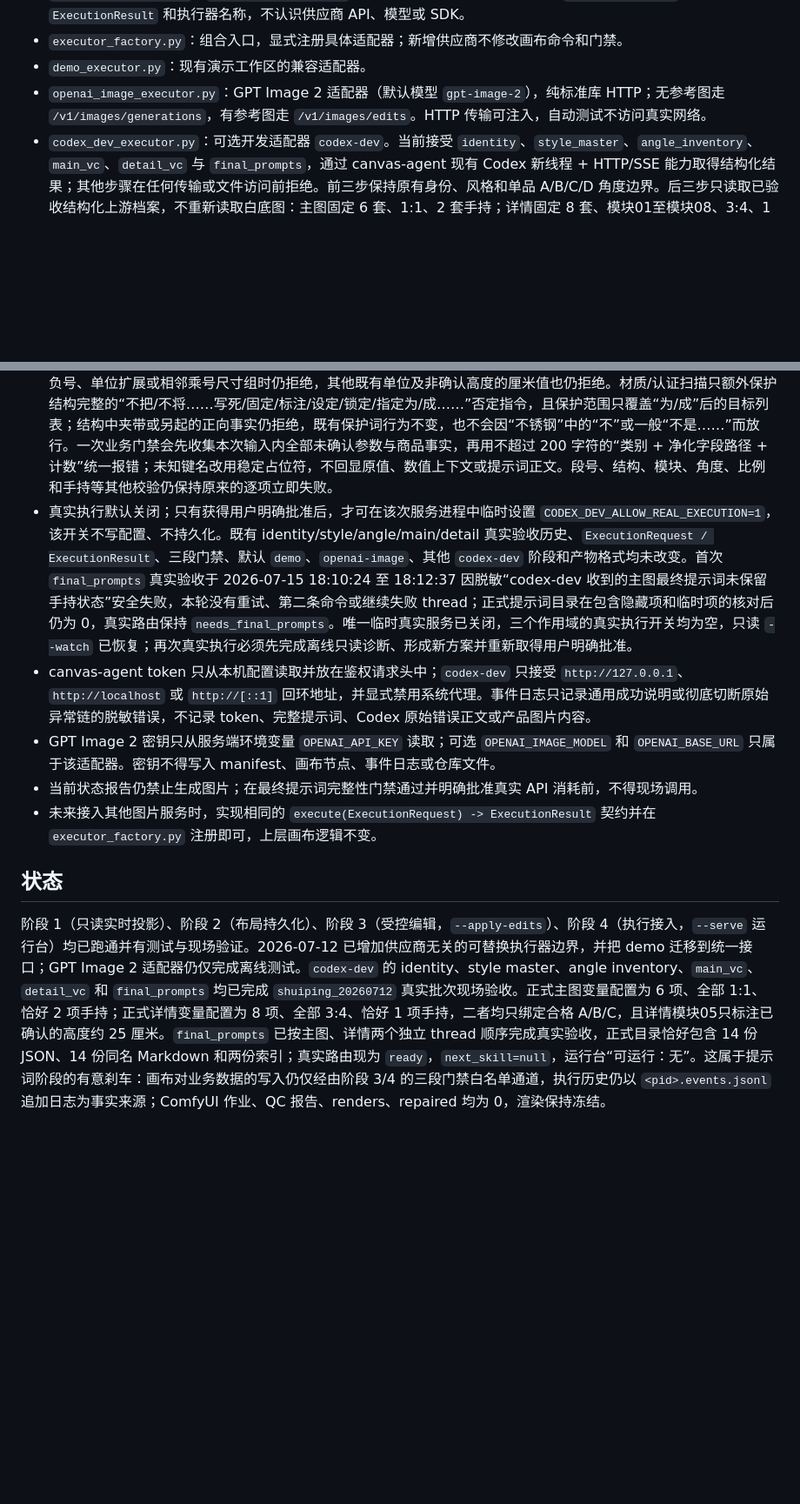
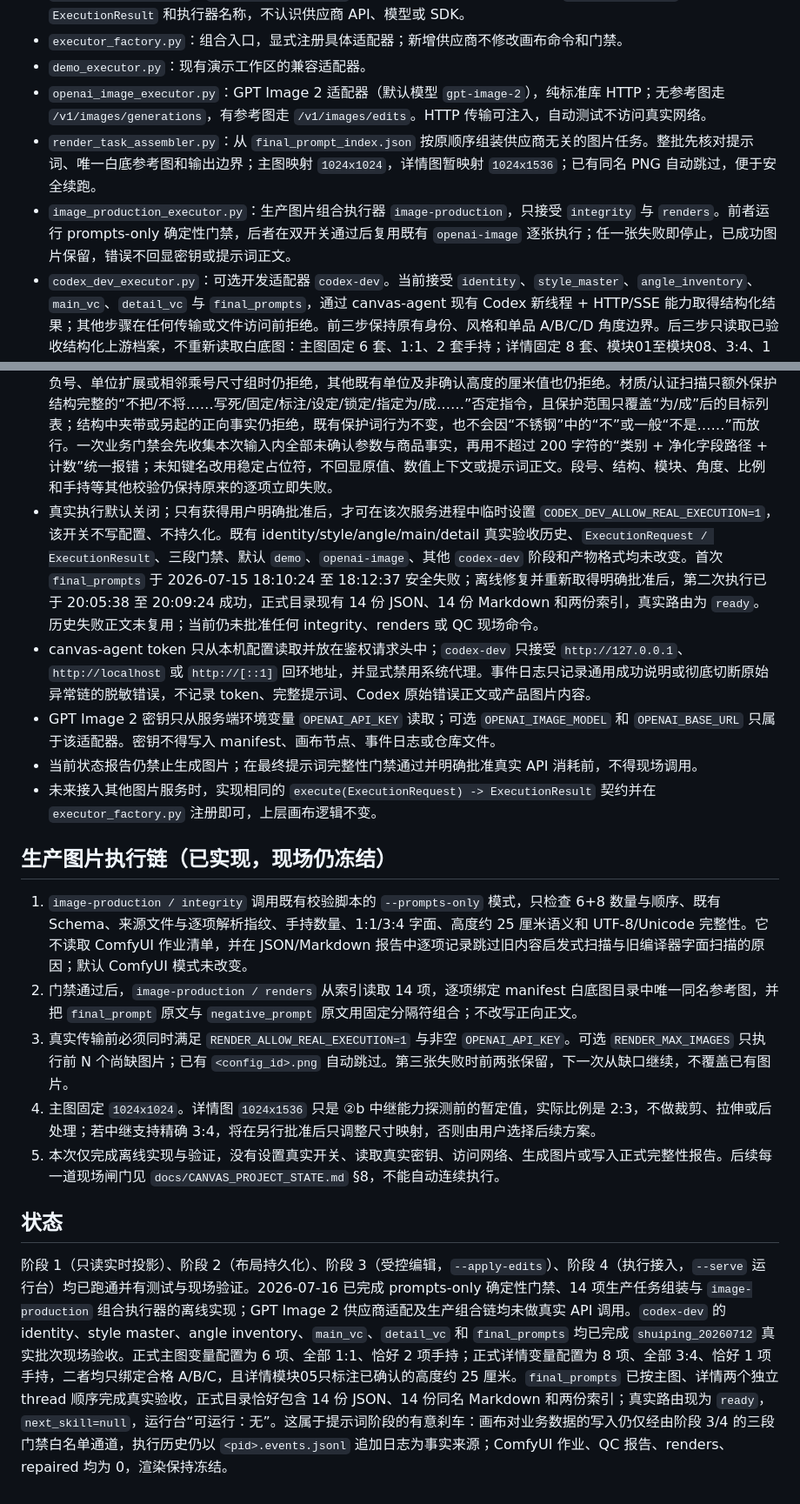
Before and after one commit to josephdingpeizhao-star/infinite-canvas-workflow, a Markdown page: canvas-bridge/README.md, 2 parts joined by grey strips. Shown at 87% size. GitHub-like rendering; blank space fills up the shorter version.

Commit message:
docs: document image production rendering path

```diff
--- a/canvas-bridge/README.md
+++ b/canvas-bridge/README.md
@@ -20,6 +20,8 @@
 - `executor_factory.py`：组合入口，显式注册具体适配器；新增供应商不修改画布命令和门禁。
 - `demo_executor.py`：现有演示工作区的兼容适配器。
 - `openai_image_executor.py`：GPT Image 2 适配器（默认模型 `gpt-image-2`），纯标准库 HTTP；无参考图走 `/v1/images/generations`，有参考图走 `/v1/images/edits`。HTTP 传输可注入，自动测试不访问真实网络。
+- `render_task_assembler.py`：从 `final_prompt_index.json` 按原顺序组装供应商无关的图片任务。整批先核对提示词、唯一白底参考图和输出边界；主图映射 `1024x1024`，详情图暂映射 `1024x1536`；已有同名 PNG 自动跳过，便于安全续跑。
+- `image_production_executor.py`：生产图片组合执行器 `image-production`，只接受 `integrity` 与 `renders`。前者运行 prompts-only 确定性门禁，后者在双开关通过后复用既有 `openai-image` 逐张执行；任一张失败即停止，已成功图片保留，错误不回显密钥或提示词正文。
 - `codex_dev_executor.py`：可选开发适配器 `codex-dev`。当前接受 `identity`、`style_master`、`angle_inventory`、`main_vc`、`detail_vc` 与 `final_prompts`，通过 canvas-agent 现有 Codex 新线程 + HTTP/SSE 能力取得结构化结果；其他步骤在任何传输或文件访问前拒绝。前三步保持原有身份、风格和单品 A/B/C/D 角度边界。后三步只读取已验收结构化上游档案，不重新读取白底图：主图固定 6 套、1:1、2 套手持；详情固定 8 套、模块01至模块08、3:4、1 套手持，模块05只允许标注高度约 25 厘米且不得手持；`detail_vc` 在同一专用 thread 内按两项一段返回四段，U+FFFD 或可确认的截断 JSON 前缀可整段重发，整次执行最多恢复 2 次；只有第 1 段的配置与公共约束已通过业务门禁、但顶层 `notes` 不是字符串时，最多允许 1 次同线程完整格式纠正，不在本地搬移字段或复用失败正文；四段全部通过后才在内存重组并运行原完整校验。最终提示词用两个独立 thread 分别编译 6+8 套，全部通过后才一次性写入 14 份 JSON/Markdown 和索引，不生成 ComfyUI 作业、QC 或图片。最终提示词编译指令逐编号写明手持与绑定字面契约（与校验器一致）。所有下游步骤只允许合格 A/B/C，拒绝缺失 D、被拒源图、容量/其他尺寸/重量/具体材质/耐热/认证/品牌型号等未确认事实，并由本地适配器固定产品编号、正式路径、编号和哈希。该模块同时封装开发模型选择（当前经现场诊断验证为 `gpt-5.5`）、Codex 附件、同线程分批（单批附件载荷上限 20 MiB）、完整 JSON 请求体上限（默认 28 MiB）、SSE、真实 turn status、专用 thread 结果回读、空回复拒绝、返回校验和脱敏错误，不向运行台暴露 Codex 细节。
 - `ic_client.py`：canvas-agent HTTP 客户端。从 `~/.infinite-canvas/canvas-agent.json` 读取 url/token。
 - `make_demo_workspace.py`：演示用外部工作区脚手架（默认 `D:/dev/canvas-demo-workspace`，带安全标记，绝不写仓库）。
@@ -58,12 +60,20 @@ python canvas-bridge/make_demo_workspace.py --reset
 - `codex-dev` 复用 canvas-agent 的 `/agent/codex/threads/new`、`/agent/codex/turn`、`/events` 与 thread 读取接口，Python 不启动另一套 Codex 会话。新线程请求可在适配器内部选择模型；上层业务仍只认识 `codex-dev` 名称和统一契约。SSE 只作为完成通知，`failed` / `interrupted` 会先收敛为脱敏失败，只有 `completed` 才从本次专用 thread 重新读取最终文本，避免把共享事件流中其他线程的消息当成本次结果。identity、style master 和 angle inventory 的既有行为不变；main/detail 变量配置只在对应正式上游存在后运行，最终提示词只在两类变量配置均存在后运行。六类输出都必须位于 manifest 声明的 `artifacts_root` 范围内；越界产物、异常格式、Unicode 损坏字符和不受支持事实均在写入前拒绝，已有档案不会被覆盖。最终提示词整包使用同目录临时文件和排他落盘；任一批失败不留下正式半成品。
 - `codex-dev` 的自动测试使用假传输和临时工作区，不启动真实 Codex、不访问网络、不读取真实批次图片。2026-07-15 完成本次详情配置校验器的类级修复后，全仓 180 项测试通过；既有四段覆盖、同线程续传、传输恢复与包装纠正上限、业务错误不重试、完整八项手持数量及汇总校验、失败零正式文件等行为保持不变。canvas-agent 继续使用连续 UTF-8 解码，避免中文字符跨数据块时被替换为 U+FFFD；fork 侧既有 3 项测试与 TypeScript 编译结果不受本次主仓库修改影响。
 - 下游未确认事实门禁现在把数值精确等于用户确认高度、单位为厘米或 `cm`（不区分大小写）的复述默认视为合法，并由 detail 分段、detail 整包、main 整包和 `final_prompts` 批次共享；同一子句或字段路径含竞争维度、区间/连字、负号、单位扩展或相邻乘号尺寸组时仍拒绝，其他既有单位及非确认高度的厘米值也仍拒绝。材质/认证扫描只额外保护结构完整的“不把/不将……写死/固定/标注/设定/锁定/指定为/成……”否定指令，且保护范围只覆盖“为/成”后的目标列表；结构中夹带或另起的正向事实仍拒绝，既有保护词行为不变，也不会因“不锈钢”中的“不”或一般“不是……”而放行。一次业务门禁会先收集本次输入内全部未确认参数与商品事实，再用不超过 200 字符的“类别 + 净化字段路径 + 计数”统一报错；未知键名改用稳定占位符，不回显原值、数值上下文或提示词正文。段号、结构、模块、角度、比例和手持等其他校验仍保持原来的逐项立即失败。
-- 真实执行默认关闭；只有获得用户明确批准后，才可在该次服务进程中临时设置 `CODEX_DEV_ALLOW_REAL_EXECUTION=1`，该开关不写配置、不持久化。既有 identity/style/angle/main/detail 真实验收历史、`ExecutionRequest / ExecutionResult`、三段门禁、默认 `demo`、`openai-image`、其他 `codex-dev` 阶段和产物格式均未改变。首次 `final_prompts` 真实验收于 2026-07-15 18:10:24 至 18:12:37 因脱敏“codex-dev 收到的主图最终提示词未保留手持状态”安全失败，本轮没有重试、第二条命令或继续失败 thread；正式提示词目录在包含隐藏项和临时项的核对后仍为 0，真实路由保持 `needs_final_prompts`。唯一临时真实服务已关闭，三个作用域的真实执行开关均为空，只读 `--watch` 已恢复；再次真实执行必须先完成离线只读诊断、形成新方案并重新取得用户明确批准。
+- 真实执行默认关闭；只有获得用户明确批准后，才可在该次服务进程中临时设置 `CODEX_DEV_ALLOW_REAL_EXECUTION=1`，该开关不写配置、不持久化。既有 identity/style/angle/main/detail 真实验收历史、`ExecutionRequest / ExecutionResult`、三段门禁、默认 `demo`、`openai-image`、其他 `codex-dev` 阶段和产物格式均未改变。首次 `final_prompts` 于 2026-07-15 18:10:24 至 18:12:37 安全失败；离线修复并重新取得明确批准后，第二次执行已于 20:05:38 至 20:09:24 成功，正式目录现有 14 份 JSON、14 份 Markdown 和两份索引，真实路由为 `ready`。历史失败正文未复用；当前仍未批准任何 integrity、renders 或 QC 现场命令。
 - canvas-agent token 只从本机配置读取并放在鉴权请求头中；`codex-dev` 只接受 `http://127.0.0.1`、`http://localhost` 或 `http://[::1]` 回环地址，并显式禁用系统代理。事件日志只记录通用成功说明或彻底切断原始异常链的脱敏错误，不记录 token、完整提示词、Codex 原始错误正文或产品图片内容。
 - GPT Image 2 密钥只从服务端环境变量 `OPENAI_API_KEY` 读取；可选 `OPENAI_IMAGE_MODEL` 和 `OPENAI_BASE_URL` 只属于该适配器。密钥不得写入 manifest、画布节点、事件日志或仓库文件。
 - 当前状态报告仍禁止生成图片；在最终提示词完整性门禁通过并明确批准真实 API 消耗前，不得现场调用。
 - 未来接入其他图片服务时，实现相同的 `execute(ExecutionRequest) -> ExecutionResult` 契约并在 `executor_factory.py` 注册即可，上层画布逻辑不变。
 
+## 生产图片执行链（已实现，现场仍冻结）
+
+1. `image-production / integrity` 调用既有校验脚本的 `--prompts-only` 模式，只检查 6+8 数量与顺序、既有 Schema、来源文件与逐项解析指纹、手持数量、1:1/3:4 字面、高度约 25 厘米语义和 UTF-8/Unicode 完整性。它不读取 ComfyUI 作业清单，并在 JSON/Markdown 报告中逐项记录跳过旧内容启发式扫描与旧编译器字面扫描的原因；默认 ComfyUI 模式未改变。
+2. 门禁通过后，`image-production / renders` 从索引读取 14 项，逐项绑定 manifest 白底图目录中唯一同名参考图，并把 `final_prompt` 原文与 `negative_prompt` 原文用固定分隔符组合；不改写正向正文。
+3. 真实传输前必须同时满足 `RENDER_ALLOW_REAL_EXECUTION=1` 与非空 `OPENAI_API_KEY`。可选 `RENDER_MAX_IMAGES` 只执行前 N 个尚缺图片；已有 `<config_id>.png` 自动跳过。第三张失败时前两张保留，下一次从缺口继续，不覆盖已有图片。
+4. 主图固定 `1024x1024`。详情图 `1024x1536` 只是 ②b 中继能力探测前的暂定值，实际比例是 2:3，不做裁剪、拉伸或后处理；若中继支持精确 3:4，将在另行批准后只调整尺寸映射，否则由用户选择后续方案。
+5. 本次仅完成离线实现与验证，没有设置真实开关、读取真实密钥、访问网络、生成图片或写入正式完整性报告。后续每一道现场闸门见 `docs/CANVAS_PROJECT_STATE.md` §8，不能自动连续执行。
+
 ## 状态
 
-阶段 1（只读实时投影）、阶段 2（布局持久化）、阶段 3（受控编辑，`--apply-edits`）、阶段 4（执行接入，`--serve` 运行台）均已跑通并有测试与现场验证。2026-07-12 已增加供应商无关的可替换执行器边界，并把 demo 迁移到统一接口；GPT Image 2 适配器仍仅完成离线测试。`codex-dev` 的 identity、style master、angle inventory、`main_vc`、`detail_vc` 和 `final_prompts` 均已完成 `shuiping_20260712` 真实批次现场验收。正式主图变量配置为 6 项、全部 1:1、恰好 2 项手持；正式详情变量配置为 8 项、全部 3:4、恰好 1 项手持，二者均只绑定合格 A/B/C，且详情模块05只标注已确认的高度约 25 厘米。`final_prompts` 已按主图、详情两个独立 thread 顺序完成真实验收，正式目录恰好包含 14 份 JSON、14 份同名 Markdown 和两份索引；真实路由现为 `ready`，`next_skill=null`，运行台“可运行：无”。这属于提示词阶段的有意刹车：画布对业务数据的写入仍仅经由阶段 3/4 的三段门禁白名单通道，执行历史仍以 `<pid>.events.jsonl` 追加日志为事实来源；ComfyUI 作业、QC 报告、renders、repaired 均为 0，渲染保持冻结。
+阶段 1（只读实时投影）、阶段 2（布局持久化）、阶段 3（受控编辑，`--apply-edits`）、阶段 4（执行接入，`--serve` 运行台）均已跑通并有测试与现场验证。2026-07-16 已完成 prompts-only 确定性门禁、14 项生产任务组装与 `image-production` 组合执行器的离线实现；GPT Image 2 供应商适配及生产组合链均未做真实 API 调用。`codex-dev` 的 identity、style master、angle inventory、`main_vc`、`detail_vc` 和 `final_prompts` 均已完成 `shuiping_20260712` 真实批次现场验收。正式主图变量配置为 6 项、全部 1:1、恰好 2 项手持；正式详情变量配置为 8 项、全部 3:4、恰好 1 项手持，二者均只绑定合格 A/B/C，且详情模块05只标注已确认的高度约 25 厘米。`final_prompts` 已按主图、详情两个独立 thread 顺序完成真实验收，正式目录恰好包含 14 份 JSON、14 份同名 Markdown 和两份索引；真实路由现为 `ready`，`next_skill=null`，运行台“可运行：无”。这属于提示词阶段的有意刹车：画布对业务数据的写入仍仅经由阶段 3/4 的三段门禁白名单通道，执行历史仍以 `<pid>.events.jsonl` 追加日志为事实来源；ComfyUI 作业、QC 报告、renders、repaired 均为 0，渲染保持冻结。
```
Also changed, not shown: other parts of canvas-bridge/README.md (+1 -1 lines), docs/CANVAS_PROJECT_STATE.md (+12 -9 lines).
